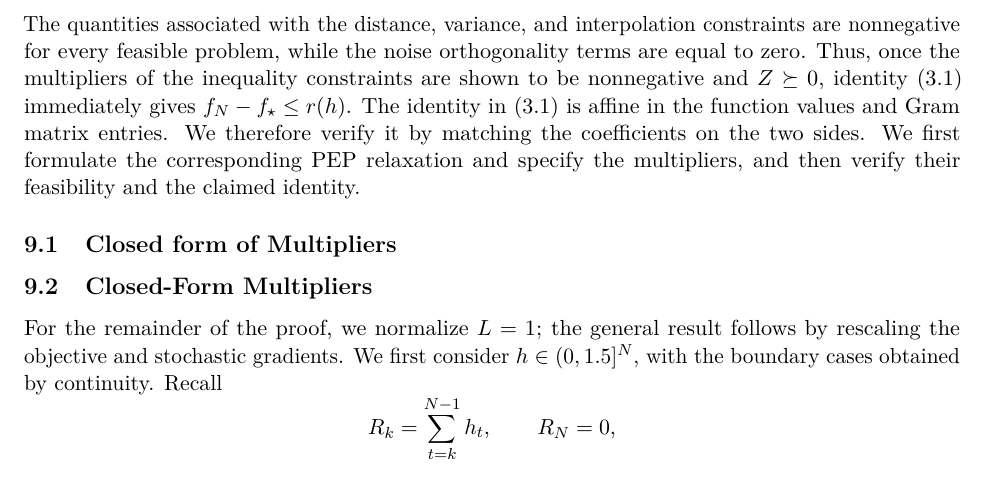
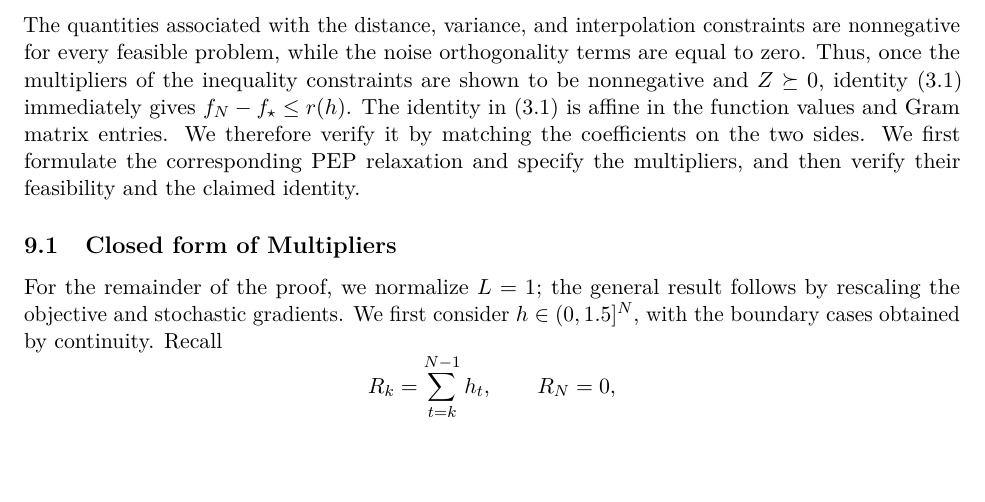
Before and after one commit to russellyaoduphd-cyber/note-on-stochastic-first-order-method-under-bounded-variance, a LaTeX paper (main.tex): part of page 24 of 27, cut so that both start at the same text, the shorter picture padded with empty space. Compiled offline with pdfLaTeX.

Commit message:
Updates from Overleaf

```diff
--- a/main.tex
+++ b/main.tex
@@ -1222,7 +1222,6 @@ r(h)-(f_N-f_\star) ={}& \tau \mathcal{R}(F,G) +\sum_{k=0}^{N-1}\eta_k \mathcal{S
 The quantities associated with the distance, variance, and interpolation constraints are nonnegative for every feasible problem, while the noise orthogonality terms are equal to zero. Thus, once the multipliers of the inequality constraints are shown to be nonnegative and $Z\succeq0$, identity~(3.1) immediately gives $f_N-f_\star\leq r(h)$.
 The identity in~(3.1) is affine in the function values and Gram matrix entries. We therefore verify it by matching the coefficients on the two sides. We first formulate the corresponding PEP relaxation and specify the multipliers, and then verify their feasibility and the claimed identity.
 \subsection{Closed form of Multipliers}
-\subsection{Closed-Form Multipliers}
 For the remainder of the proof, we normalize $L=1$; the general result follows by
 rescaling the objective and stochastic gradients. We first consider
 $h\in(0,1.5]^N$, with the boundary cases obtained by continuity.
```
